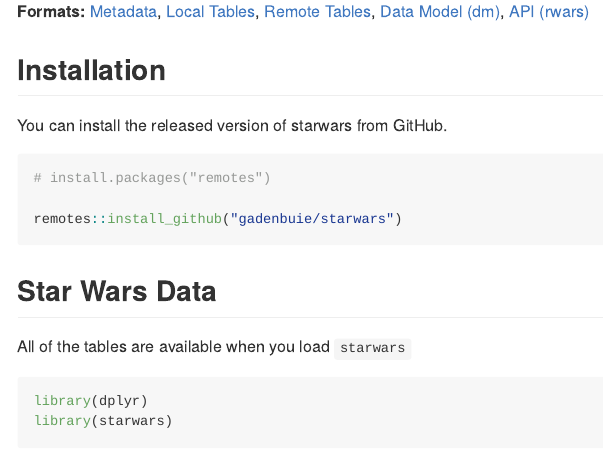
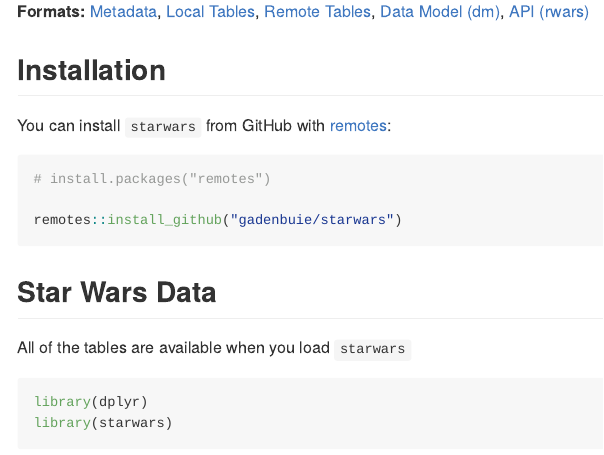
Before and after one commit to gadenbuie/starwarsdb, an R Markdown document (README.Rmd): the page in a window 1100 px wide, from 190 px down. The pictures show the output file README.md that the author committed with the source, drawn offline in the style of GitHub; long lines of code are wrapped.

Commit message:
🧼 clean readme install instructions

````diff
--- a/README.Rmd
+++ b/README.Rmd
@@ -36,7 +36,7 @@
 
 ## Installation
 
-You can install the released version of starwars from GitHub.
+You can install `starwars` from GitHub with [remotes](https://remotes.r-lib.org):
 
 ``` r
 # install.packages("remotes")
````
Also changed, not shown: README.md.
